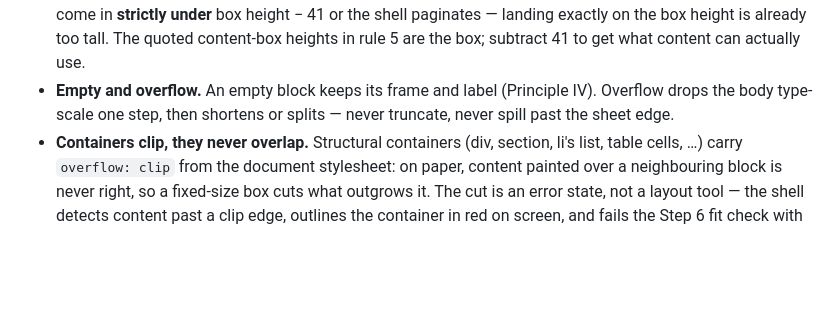
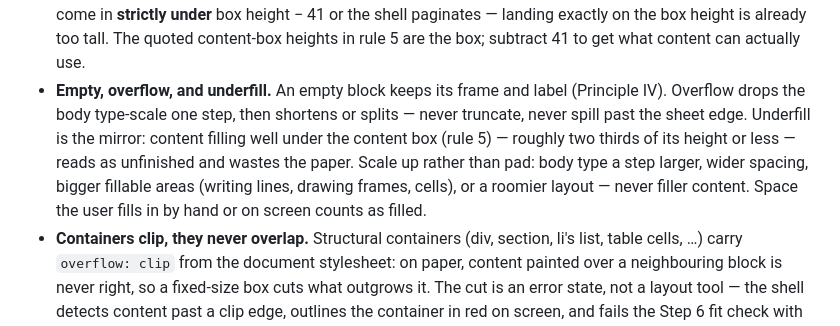
Before and after one commit to jomo-labs/print-skill, a Markdown page: references/design-rules.md, the part around the change. Drawn GitHub-style; blank space fills up the shorter version.

```diff
--- a/references/design-rules.md
+++ b/references/design-rules.md
@@ -22,9 +22,15 @@ must not restate them and cannot opt out — it describes only what it changes.
   in **strictly under** box height − 41 or the shell paginates — landing exactly
   on the box height is already too tall. The quoted content-box heights in rule 5
   are the box; subtract 41 to get what content can actually use.
-- **Empty and overflow.** An empty block keeps its frame and label (Principle
-  IV). Overflow drops the body type-scale one step, then shortens or splits —
-  never truncate, never spill past the sheet edge.
+- **Empty, overflow, and underfill.** An empty block keeps its frame and label
+  (Principle IV). Overflow drops the body type-scale one step, then shortens or
+  splits — never truncate, never spill past the sheet edge. Underfill is the
+  mirror: content filling well under the content box (rule 5) — roughly two
+  thirds of its height or less — reads as unfinished and wastes the paper.
+  Scale up rather than pad: body type a step larger, wider spacing, bigger
+  fillable areas (writing lines, drawing frames, cells), or a roomier layout —
+  never filler content. Space the user fills in by hand or on screen counts as
+  filled.
 - **Containers clip, they never overlap.** Structural containers (div,
   section, li's list, table cells, …) carry `overflow: clip` from the document
   stylesheet: on paper, content painted over a neighbouring block is never
```
Also changed, not shown: SKILL.md (+14 -1 lines), references/themes/newspaper.md (+1 -1 lines).
